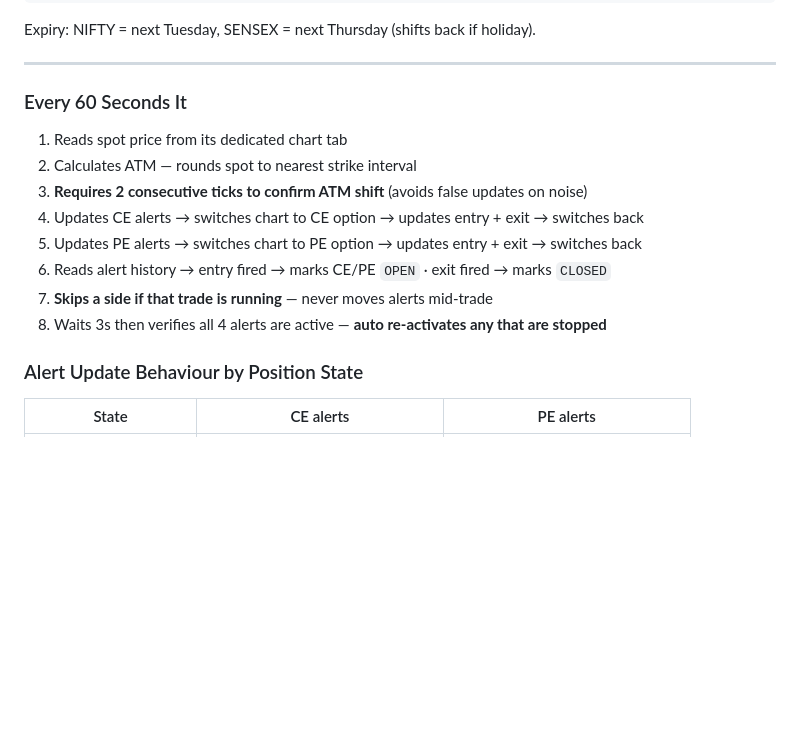
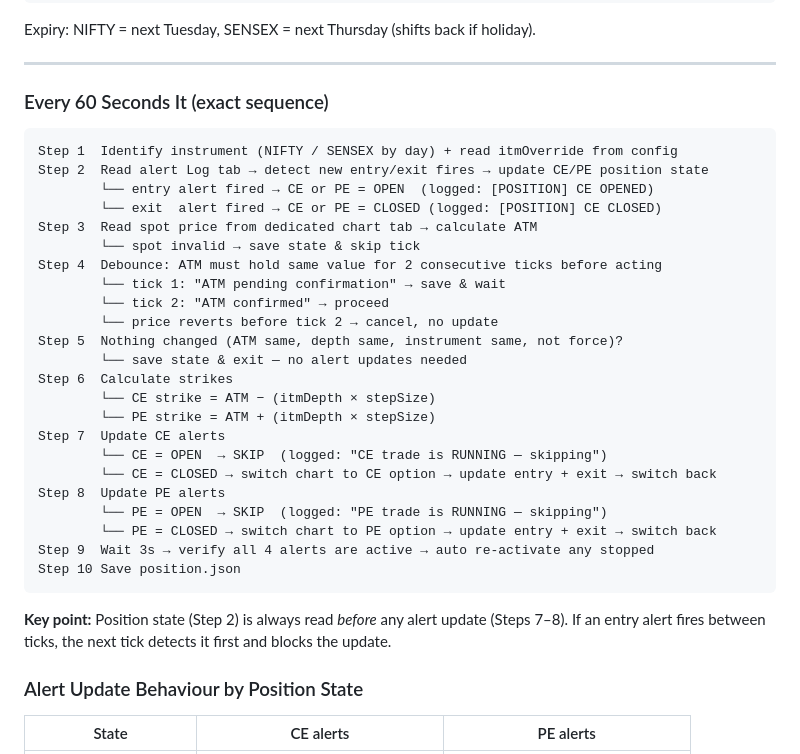
Before and after one commit to srinivasbe-07/tv-mcp, a Markdown page: CLAUDE.md, the part around the change. Drawn GitHub-style; blank space fills up the shorter version.

Commit message:
Docs: update Supertrend tick sequence to reflect actual code order
The old doc had position state read in step 6 (after updates). The actual
code reads it in step 2 (before any alert update). Rewrote the section as
a precise step-by-step flow matching the tick() implementation.

Co-Authored-By: Claude Sonnet 4.6 <noreply@anthropic.com>

````diff
--- a/CLAUDE.md
+++ b/CLAUDE.md
@@ -272,16 +272,36 @@ Expiry: NIFTY = next Tuesday, SENSEX = next Thursday (shifts back if holiday).
 
 ---
 
-### Every 60 Seconds It
+### Every 60 Seconds It (exact sequence)
 
-1. Reads spot price from its dedicated chart tab
-2. Calculates ATM — rounds spot to nearest strike interval
-3. **Requires 2 consecutive ticks to confirm ATM shift** (avoids false updates on noise)
-4. Updates CE alerts → switches chart to CE option → updates entry + exit → switches back
-5. Updates PE alerts → switches chart to PE option → updates entry + exit → switches back
-6. Reads alert history → entry fired → marks CE/PE `OPEN` · exit fired → marks `CLOSED`
-7. **Skips a side if that trade is running** — never moves alerts mid-trade
-8. Waits 3s then verifies all 4 alerts are active — **auto re-activates any that are stopped**
+```
+Step 1  Identify instrument (NIFTY / SENSEX by day) + read itmOverride from config
+Step 2  Read alert Log tab → detect new entry/exit fires → update CE/PE position state
+        └── entry alert fired → CE or PE = OPEN  (logged: [POSITION] CE OPENED)
+        └── exit  alert fired → CE or PE = CLOSED (logged: [POSITION] CE CLOSED)
+Step 3  Read spot price from dedicated chart tab → calculate ATM
+        └── spot invalid → save state & skip tick
+Step 4  Debounce: ATM must hold same value for 2 consecutive ticks before acting
+        └── tick 1: "ATM pending confirmation" → save & wait
+        └── tick 2: "ATM confirmed" → proceed
+        └── price reverts before tick 2 → cancel, no update
+Step 5  Nothing changed (ATM same, depth same, instrument same, not force)?
+        └── save state & exit — no alert updates needed
+Step 6  Calculate strikes
+        └── CE strike = ATM − (itmDepth × stepSize)
+        └── PE strike = ATM + (itmDepth × stepSize)
+Step 7  Update CE alerts
+        └── CE = OPEN  → SKIP  (logged: "CE trade is RUNNING — skipping")
+        └── CE = CLOSED → switch chart to CE option → update entry + exit → switch back
+Step 8  Update PE alerts
+        └── PE = OPEN  → SKIP  (logged: "PE trade is RUNNING — skipping")
+        └── PE = CLOSED → switch chart to PE option → update entry + exit → switch back
+Step 9  Wait 3s → verify all 4 alerts are active → auto re-activate any stopped
+Step 10 Save position.json
+```
+
+**Key point:** Position state (Step 2) is always read *before* any alert update (Steps 7–8).
+If an entry alert fires between ticks, the next tick detects it first and blocks the update.
 
 ### Alert Update Behaviour by Position State
 
````
